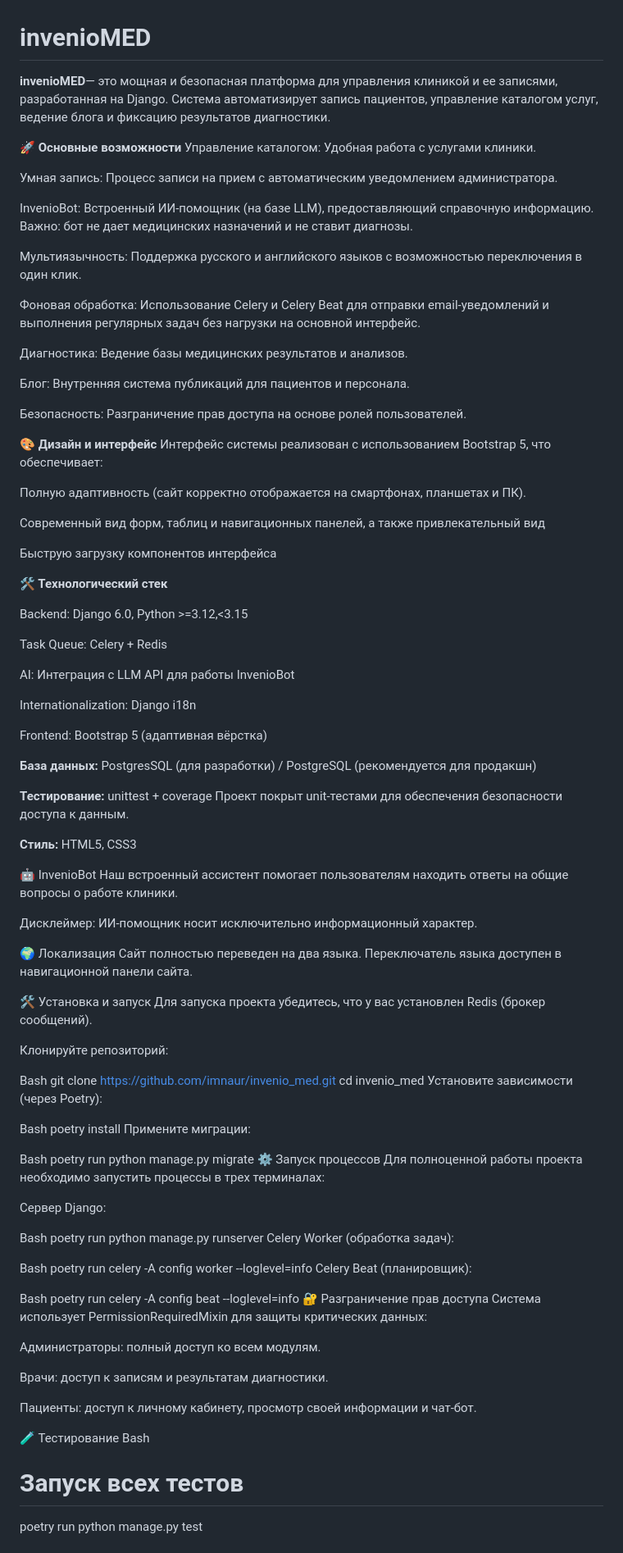
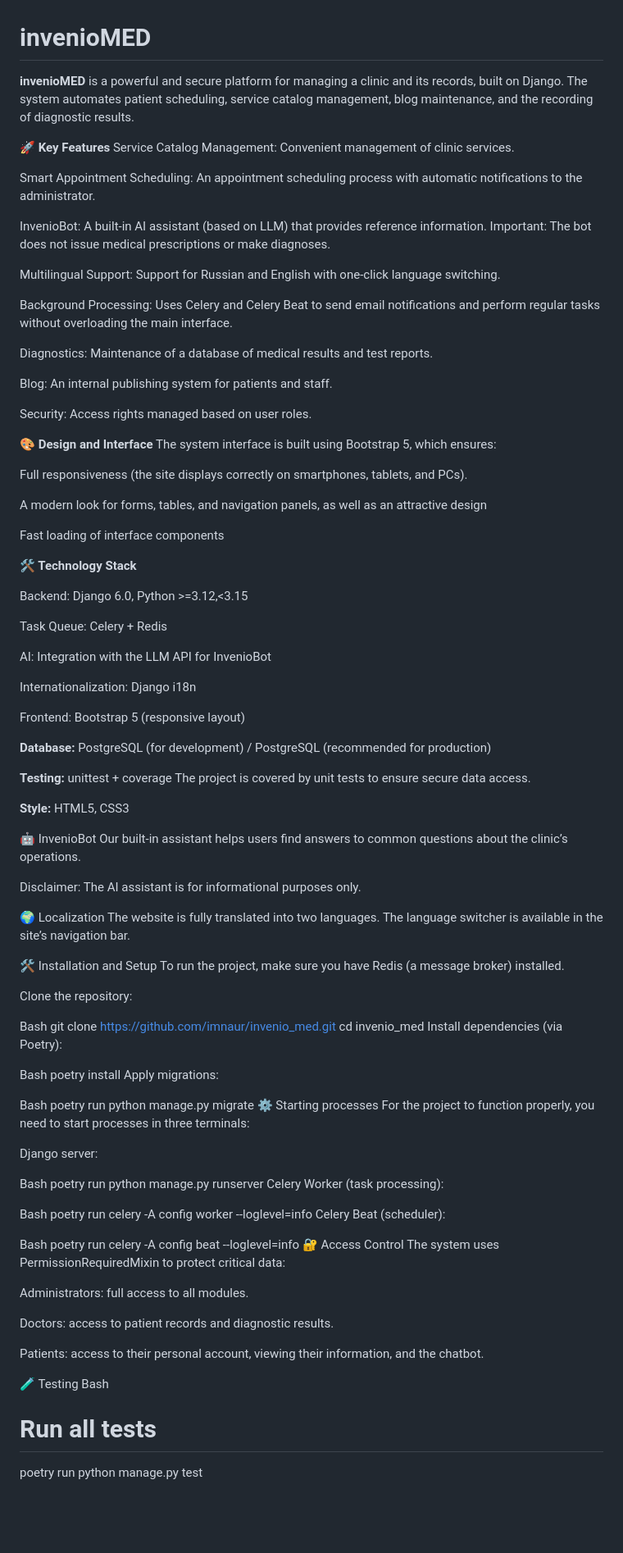
Before and after one commit to imnaur/invenio_med, a Markdown page: README.md, the part around one of its changes. Shown at 82% size. GitHub-like rendering; blank space fills up the shorter version.

Commit message:
README translated

```diff
--- a/README.md
+++ b/README.md
@@ -1,110 +1,110 @@
 # invenioMED
 
-**invenioMED**— это мощная и безопасная платформа для управления клиникой и ее записями, разработанная на Django.
-Система
-автоматизирует
-запись пациентов, управление каталогом услуг, ведение блога и фиксацию результатов диагностики.
+**invenioMED** is a powerful and secure platform for managing a clinic and its records, built on Django.
+The system
+automates
+patient scheduling, service catalog management, blog maintenance, and the recording of diagnostic results.
 
-**🚀 Основные возможности**
-Управление каталогом: Удобная работа с услугами клиники.
+**🚀 Key Features**
+Service Catalog Management: Convenient management of clinic services.
 
-Умная запись: Процесс записи на прием с автоматическим уведомлением администратора.
+Smart Appointment Scheduling: An appointment scheduling process with automatic notifications to the administrator.
 
-InvenioBot: Встроенный ИИ-помощник (на базе LLM), предоставляющий справочную информацию. Важно: бот не дает медицинских
-назначений и не ставит диагнозы.
+InvenioBot: A built-in AI assistant (based on LLM) that provides reference information. Important: The bot does not issue medical
+prescriptions or make diagnoses.
 
-Мультиязычность: Поддержка русского и английского языков с возможностью переключения в один клик.
+Multilingual Support: Support for Russian and English with one-click language switching.
 
-Фоновая обработка: Использование Celery и Celery Beat для отправки email-уведомлений и выполнения регулярных задач без
-нагрузки на основной интерфейс.
+Background Processing: Uses Celery and Celery Beat to send email notifications and perform regular tasks without
+overloading the main interface.
 
-Диагностика: Ведение базы медицинских результатов и анализов.
+Diagnostics: Maintenance of a database of medical results and test reports.
 
-Блог: Внутренняя система публикаций для пациентов и персонала.
+Blog: An internal publishing system for patients and staff.
 
-Безопасность: Разграничение прав доступа на основе ролей пользователей.
+Security: Access rights managed based on user roles.
 
-**🎨 Дизайн и интерфейс**
-Интерфейс системы реализован с использованием Bootstrap 5, что обеспечивает:
+**🎨 Design and Interface**
+The system interface is built using Bootstrap 5, which ensures:
 
-Полную адаптивность (сайт корректно отображается на смартфонах, планшетах и ПК).
+Full responsiveness (the site displays correctly on smartphones, tablets, and PCs).
 
-Современный вид форм, таблиц и навигационных панелей, а также привлекательный вид
+A modern look for forms, tables, and navigation panels, as well as an attractive design
 
-Быструю загрузку компонентов интерфейса
+Fast loading of interface components
 
-**🛠 Технологический стек**
+**🛠 Technology Stack**
 
 Backend: Django 6.0, Python >=3.12,<3.15
 
 Task Queue: Celery + Redis
 
-AI: Интеграция с LLM API для работы InvenioBot
+AI: Integration with the LLM API for InvenioBot
 
 Internationalization: Django i18n
 
-Frontend: Bootstrap 5 (адаптивная вёрстка)
+Frontend: Bootstrap 5 (responsive layout)
 
-**База данных:**
-PostgresSQL (для разработки) / PostgreSQL (рекомендуется для продакшн)
+**Database:**
+PostgreSQL (for development) / PostgreSQL (recommended for production)
 
-**Тестирование:**
+**Testing:**
 unittest + coverage
-Проект покрыт unit-тестами для обеспечения безопасности доступа к данным.
+The project is covered by unit tests to ensure secure data access.
 
-**Стиль:**
+**Style:**
 HTML5, CSS3
 
 🤖 InvenioBot
-Наш встроенный ассистент помогает пользователям находить ответы на общие вопросы о работе клиники.
+Our built-in assistant helps users find answers to common questions about the clinic’s operations.
 
-Дисклеймер: ИИ-помощник носит исключительно информационный характер.
+Disclaimer: The AI assistant is for informational purposes only.
 
-🌍 Локализация
-Сайт полностью переведен на два языка. Переключатель языка доступен в навигационной панели сайта.
+🌍 Localization
+The website is fully translated into two languages. The language switcher is available in the site’s navigation bar.
 
-🛠 Установка и запуск
-Для запуска проекта убедитесь, что у вас установлен Redis (брокер сообщений).
+🛠 Installation and Setup
+To run the project, make sure you have Redis (a message broker) installed.
 
-Клонируйте репозиторий:
+Clone the repository:
 
 Bash
 git clone https://github.com/imnaur/invenio_med.git
 cd invenio_med
-Установите зависимости (через Poetry):
+Install dependencies (via Poetry):
 
 Bash
 poetry install
-Примените миграции:
+Apply migrations:
 
 Bash
 poetry run python manage.py migrate
-⚙️ Запуск процессов
-Для полноценной работы проекта необходимо запустить процессы в трех терминалах:
+⚙️ Starting processes
+For the project to function properly, you need to start processes in three terminals:
 
-Сервер Django:
+Django server:
 
 Bash
 poetry run python manage.py runserver
-Celery Worker (обработка задач):
+Celery Worker (task processing):
 
 Bash
 poetry run celery -A config worker --loglevel=info
-Celery Beat (планировщик):
+Celery Beat (scheduler):
 
 Bash
 poetry run celery -A config beat --loglevel=info
-🔐 Разграничение прав доступа
-Система использует PermissionRequiredMixin для защиты критических данных:
+🔐 Access Control
+The system uses PermissionRequiredMixin to protect critical data:
 
-Администраторы: полный доступ ко всем модулям.
+Administrators: full access to all modules.
 
-Врачи: доступ к записям и результатам диагностики.
+Doctors: access to patient records and diagnostic results.
 
-Пациенты: доступ к личному кабинету, просмотр своей информации и чат-бот.
+Patients: access to their personal account, viewing their information, and the chatbot.
 
-🧪 Тестирование
+🧪 Testing
 Bash
-# Запуск всех тестов
+# Run all tests
 poetry run python manage.py test
 
```
Also changed, not shown: other parts of README.md (+1 -1 lines), README_ru.md (added, +113 -0 lines).
